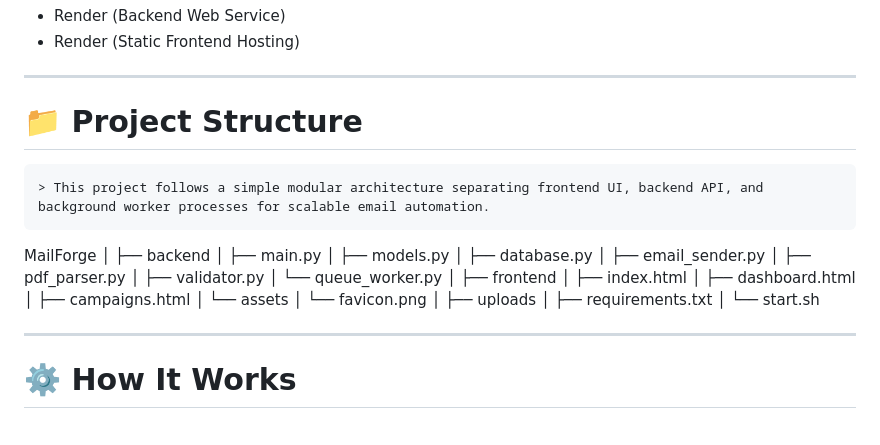
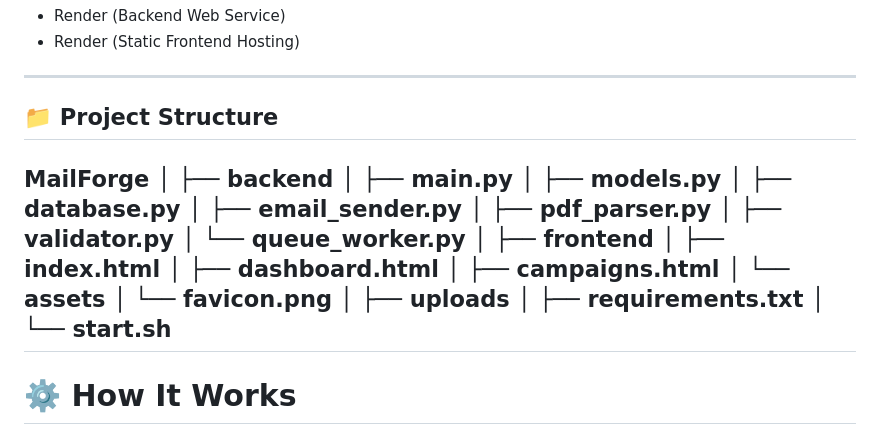
Before and after one commit to OmSonawane-360/MailForge, a Markdown page: README.md, the part around the change. Drawn GitHub-style.

````diff
--- a/README.md
+++ b/README.md
@@ -144,11 +144,9 @@ D --> E[SMTP Email Sender<br>Gmail App Password]
 
 ---
 
-# 📁 Project Structure
+## 📁 Project Structure
 
-```markdown
-> This project follows a simple modular architecture separating frontend UI, backend API, and background worker processes for scalable email automation.
-```
+
 MailForge
 │
 ├── backend
@@ -172,7 +170,6 @@ MailForge
 ├── requirements.txt
 │
 └── start.sh
-
 ---
 
 # ⚙️ How It Works
````
